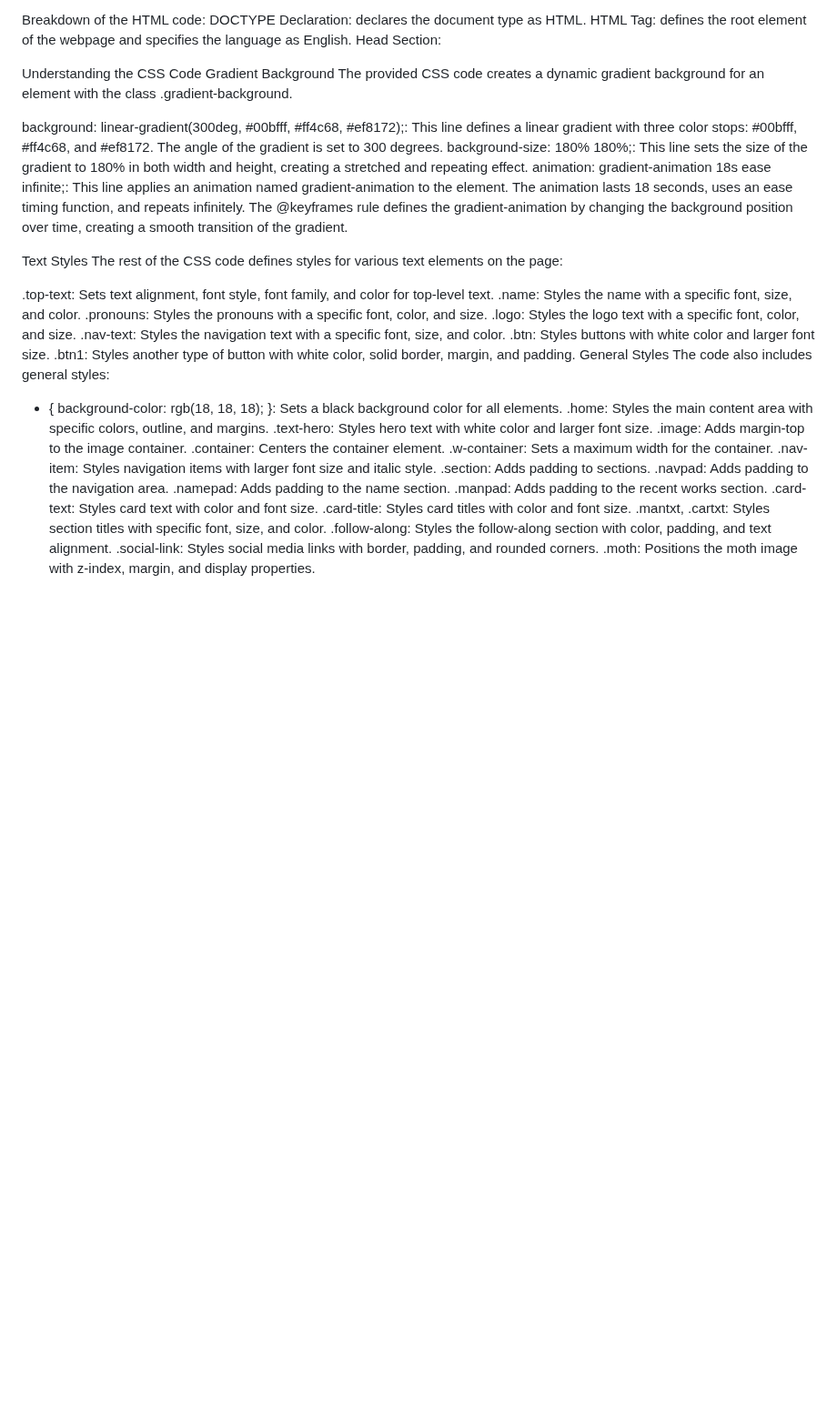
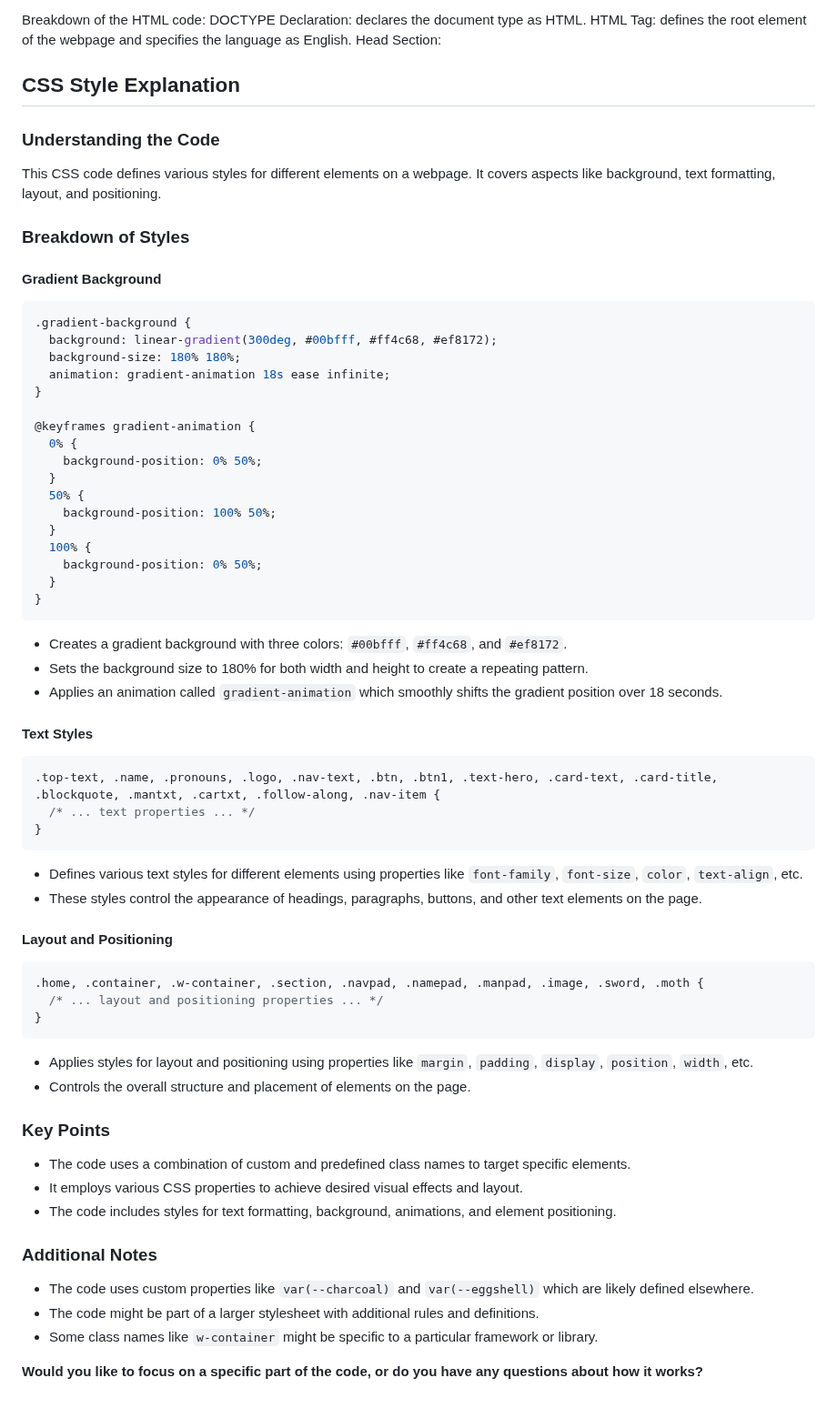
Before and after one commit to vinayak-repositories/portfolio-website, a Markdown page: README.md, the part around the change. Shown at 91% size. Drawn GitHub-style; blank space fills up the shorter version.

````diff
--- a/README.md
+++ b/README.md
@@ -43,42 +43,72 @@ Links Bootstrap Javascript library for functionalities.
 Script for the masonry layout in the "Achievements" section.
 
 
-Understanding the CSS Code
-Gradient Background
-The provided CSS code creates a dynamic gradient background for an element with the class .gradient-background.
+## CSS Style Explanation
 
-background: linear-gradient(300deg, #00bfff, #ff4c68, #ef8172);: This line defines a linear gradient with three color stops: #00bfff, #ff4c68, and #ef8172. The angle of the gradient is set to 300 degrees.
-background-size: 180% 180%;: This line sets the size of the gradient to 180% in both width and height, creating a stretched and repeating effect.
-animation: gradient-animation 18s ease infinite;: This line applies an animation named gradient-animation to the element. The animation lasts 18 seconds, uses an ease timing function, and repeats infinitely.
-The @keyframes rule defines the gradient-animation by changing the background position over time, creating a smooth transition of the gradient.
+### Understanding the Code
 
-Text Styles
-The rest of the CSS code defines styles for various text elements on the page:
+This CSS code defines various styles for different elements on a webpage. It covers aspects like background, text formatting, layout, and positioning.
 
-.top-text: Sets text alignment, font style, font family, and color for top-level text.
-.name: Styles the name with a specific font, size, and color.
-.pronouns: Styles the pronouns with a specific font, color, and size.
-.logo: Styles the logo text with a specific font, color, and size.
-.nav-text: Styles the navigation text with a specific font, size, and color.
-.btn: Styles buttons with white color and larger font size.
-.btn1: Styles another type of button with white color, solid border, margin, and padding.
-General Styles
-The code also includes general styles:
+### Breakdown of Styles
 
-* { background-color: rgb(18, 18, 18); }: Sets a black background color for all elements.
-.home: Styles the main content area with specific colors, outline, and margins.
-.text-hero: Styles hero text with white color and larger font size.
-.image: Adds margin-top to the image container.
-.container: Centers the container element.
-.w-container: Sets a maximum width for the container.
-.nav-item: Styles navigation items with larger font size and italic style.
-.section: Adds padding to sections.
-.navpad: Adds padding to the navigation area.
-.namepad: Adds padding to the name section.
-.manpad: Adds padding to the recent works section.
-.card-text: Styles card text with color and font size.
-.card-title: Styles card titles with color and font size.
-.mantxt, .cartxt: Styles section titles with specific font, size, and color.
-.follow-along: Styles the follow-along section with color, padding, and text alignment.
-.social-link: Styles social media links with border, padding, and rounded corners.
-.moth: Positions the moth image with z-index, margin, and display properties.
+#### Gradient Background
+
+```css
+.gradient-background {
+  background: linear-gradient(300deg, #00bfff, #ff4c68, #ef8172);
+  background-size: 180% 180%;
+  animation: gradient-animation 18s ease infinite;
+}
+
+@keyframes gradient-animation {
+  0% {
+    background-position: 0% 50%;
+  }
+  50% {
+    background-position: 100% 50%;
+  }
+  100% {
+    background-position: 0% 50%;
+  }
+}
+```
+
+* Creates a gradient background with three colors: `#00bfff`, `#ff4c68`, and `#ef8172`.
+* Sets the background size to 180% for both width and height to create a repeating pattern.
+* Applies an animation called `gradient-animation` which smoothly shifts the gradient position over 18 seconds.
+
+#### Text Styles
+
+```css
+.top-text, .name, .pronouns, .logo, .nav-text, .btn, .btn1, .text-hero, .card-text, .card-title, .blockquote, .mantxt, .cartxt, .follow-along, .nav-item {
+  /* ... text properties ... */
+}
+```
+
+* Defines various text styles for different elements using properties like `font-family`, `font-size`, `color`, `text-align`, etc.
+* These styles control the appearance of headings, paragraphs, buttons, and other text elements on the page.
+
+#### Layout and Positioning
+
+```css
+.home, .container, .w-container, .section, .navpad, .namepad, .manpad, .image, .sword, .moth {
+  /* ... layout and positioning properties ... */
+}
+```
+
+* Applies styles for layout and positioning using properties like `margin`, `padding`, `display`, `position`, `width`, etc.
+* Controls the overall structure and placement of elements on the page.
+
+### Key Points
+
+* The code uses a combination of custom and predefined class names to target specific elements.
+* It employs various CSS properties to achieve desired visual effects and layout.
+* The code includes styles for text formatting, background, animations, and element positioning.
+
+### Additional Notes
+
+* The code uses custom properties like `var(--charcoal)` and `var(--eggshell)` which are likely defined elsewhere.
+* The code might be part of a larger stylesheet with additional rules and definitions.
+* Some class names like `w-container` might be specific to a particular framework or library.
+
+**Would you like to focus on a specific part of the code, or do you have any questions about how it works?**
````
